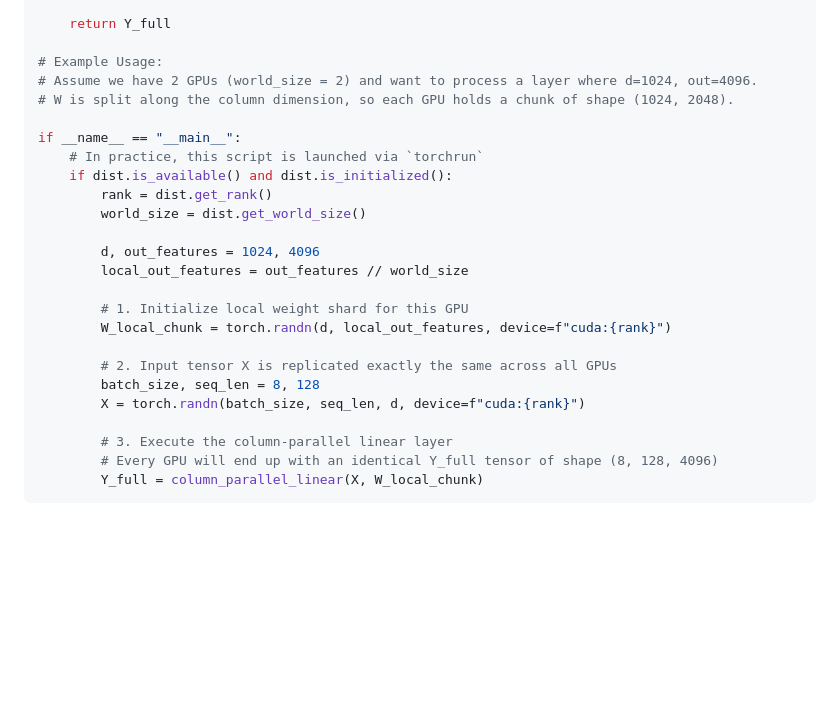
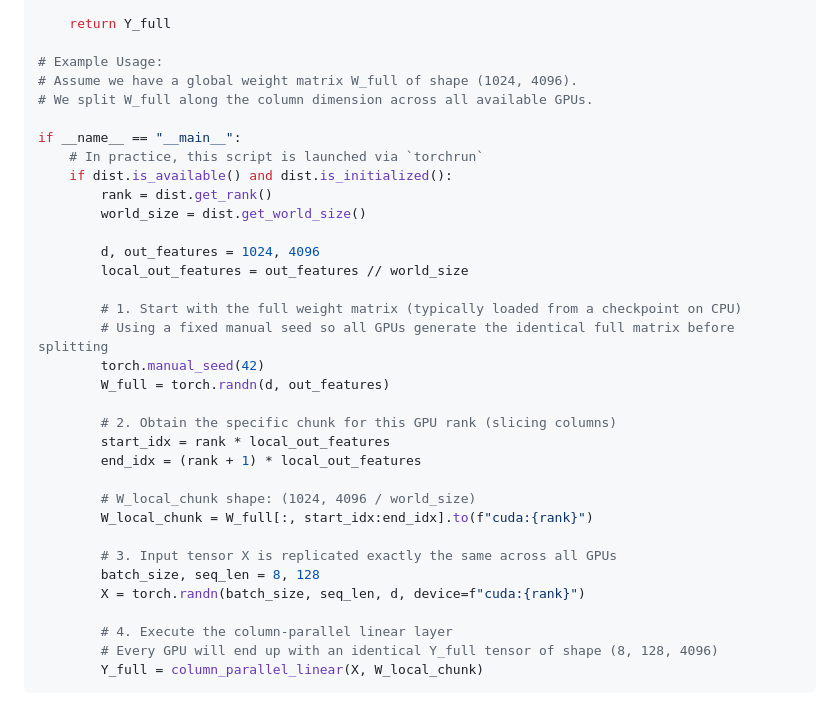
Before and after one commit to adiel2012/gpt-model-training, a Markdown page: md_book/ch07_distributed_training.md, the part around the change. Rendered like a GitHub page; blank space fills up the shorter version.

````diff
--- a/md_book/ch07_distributed_training.md
+++ b/md_book/ch07_distributed_training.md
@@ -75,8 +75,8 @@ def column_parallel_linear(X: torch.Tensor, W_local_chunk: torch.Tensor) -> torc
     return Y_full
 
 # Example Usage:
-# Assume we have 2 GPUs (world_size = 2) and want to process a layer where d=1024, out=4096.
-# W is split along the column dimension, so each GPU holds a chunk of shape (1024, 2048).
+# Assume we have a global weight matrix W_full of shape (1024, 4096).
+# We split W_full along the column dimension across all available GPUs.
 
 if __name__ == "__main__":
     # In practice, this script is launched via `torchrun`
@@ -87,14 +87,23 @@ if __name__ == "__main__":
         d, out_features = 1024, 4096
         local_out_features = out_features // world_size
 
-        # 1. Initialize local weight shard for this GPU
-        W_local_chunk = torch.randn(d, local_out_features, device=f"cuda:{rank}")
+        # 1. Start with the full weight matrix (typically loaded from a checkpoint on CPU)
+        # Using a fixed manual seed so all GPUs generate the identical full matrix before splitting
+        torch.manual_seed(42)
+        W_full = torch.randn(d, out_features)
 
-        # 2. Input tensor X is replicated exactly the same across all GPUs
+        # 2. Obtain the specific chunk for this GPU rank (slicing columns)
+        start_idx = rank * local_out_features
+        end_idx = (rank + 1) * local_out_features
+
+        # W_local_chunk shape: (1024, 4096 / world_size)
+        W_local_chunk = W_full[:, start_idx:end_idx].to(f"cuda:{rank}")
+
+        # 3. Input tensor X is replicated exactly the same across all GPUs
         batch_size, seq_len = 8, 128
         X = torch.randn(batch_size, seq_len, d, device=f"cuda:{rank}")
 
-        # 3. Execute the column-parallel linear layer
+        # 4. Execute the column-parallel linear layer
         # Every GPU will end up with an identical Y_full tensor of shape (8, 128, 4096)
         Y_full = column_parallel_linear(X, W_local_chunk)
 ```
````
